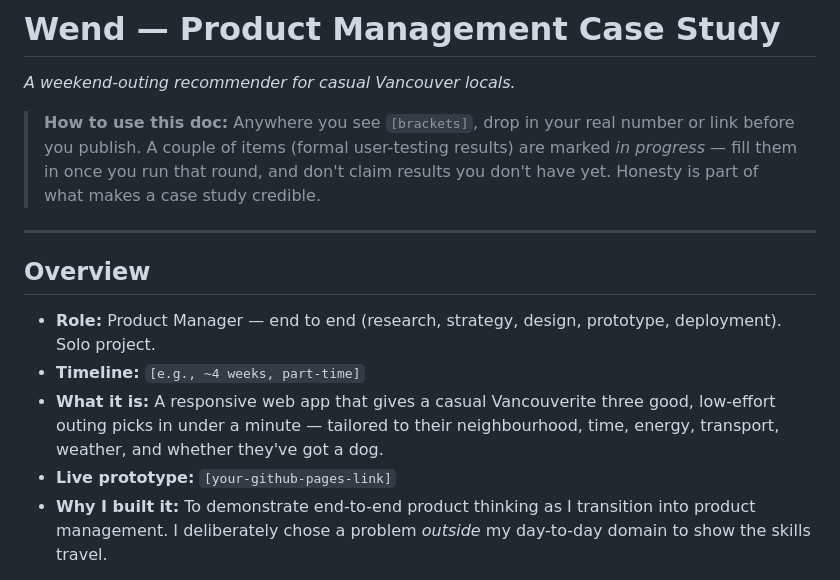
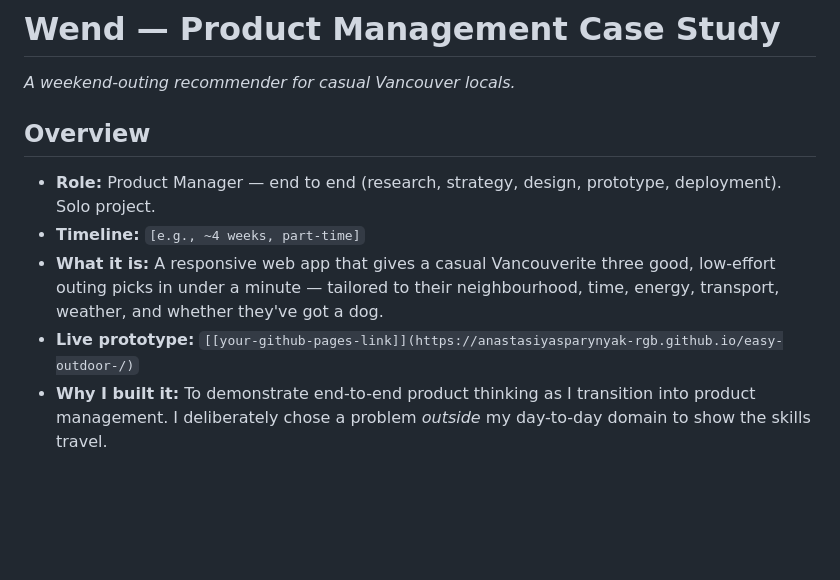
Before and after one commit to anastasiyasparynyak-rgb/easy-outdoor-, a Markdown page: README.md, the part around the change. Drawn GitHub-style; blank space fills up the shorter version.

```diff
--- a/README.md
+++ b/README.md
@@ -4,16 +4,13 @@ This is MVP of the web app that should provide quick overview of walks and hikes
 
 *A weekend-outing recommender for casual Vancouver locals.*
 
-> **How to use this doc:** Anywhere you see `[brackets]`, drop in your real number or link before you publish. A couple of items (formal user-testing results) are marked *in progress* — fill them in once you run that round, and don't claim results you don't have yet. Honesty is part of what makes a case study credible.
-
----
 
 ## Overview
 
 - **Role:** Product Manager — end to end (research, strategy, design, prototype, deployment). Solo project.
 - **Timeline:** `[e.g., ~4 weeks, part-time]`
 - **What it is:** A responsive web app that gives a casual Vancouverite three good, low-effort outing picks in under a minute — tailored to their neighbourhood, time, energy, transport, weather, and whether they've got a dog.
-- **Live prototype:** `[your-github-pages-link]`
+- **Live prototype:** `[[your-github-pages-link]](https://anastasiyasparynyak-rgb.github.io/easy-outdoor-/)`
 - **Why I built it:** To demonstrate end-to-end product thinking as I transition into product management. I deliberately chose a problem *outside* my day-to-day domain to show the skills travel.
 
 **One-line outcome:** Took a vague idea to a named, live, research-driven prototype — with the discovery, competitive analysis, and iteration to back every decision.
```
